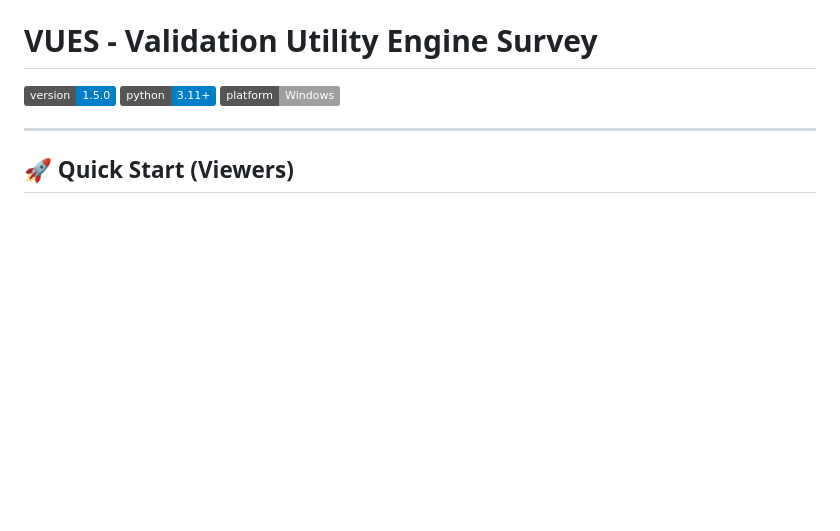
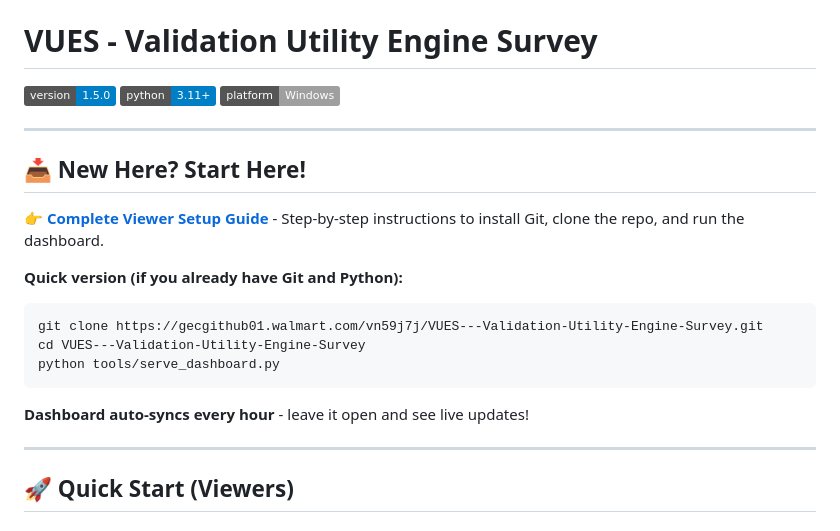
Before and after one commit to maximtsitolovsky-wal/VUES---Validation-Utility-Engine-Survey, a Markdown page: README.md, the part around the change. Rendered like a GitHub page; badges without logos; blank space fills up the shorter version.

Commit message:
auto: 2026-04-28 08:36:44 | EADME.md

````diff
--- a/README.md
+++ b/README.md
@@ -3,6 +3,21 @@
 ![Version 1.5.0](https://img.shields.io/badge/version-1.5.0-blue)
 ![Python 3.11+](https://img.shields.io/badge/python-3.11%2B-blue)
 ![Platform Windows](https://img.shields.io/badge/platform-Windows-lightgrey)
+
+---
+
+## 📥 New Here? Start Here!
+
+**👉 [Complete Viewer Setup Guide](docs/VIEWER_SETUP.md)** - Step-by-step instructions to install Git, clone the repo, and run the dashboard.
+
+**Quick version (if you already have Git and Python):**
+```bash
+git clone https://gecgithub01.walmart.com/vn59j7j/VUES---Validation-Utility-Engine-Survey.git
+cd VUES---Validation-Utility-Engine-Survey
+python tools/serve_dashboard.py
+```
+
+**Dashboard auto-syncs every hour** - leave it open and see live updates!
 
 ---
 
````
